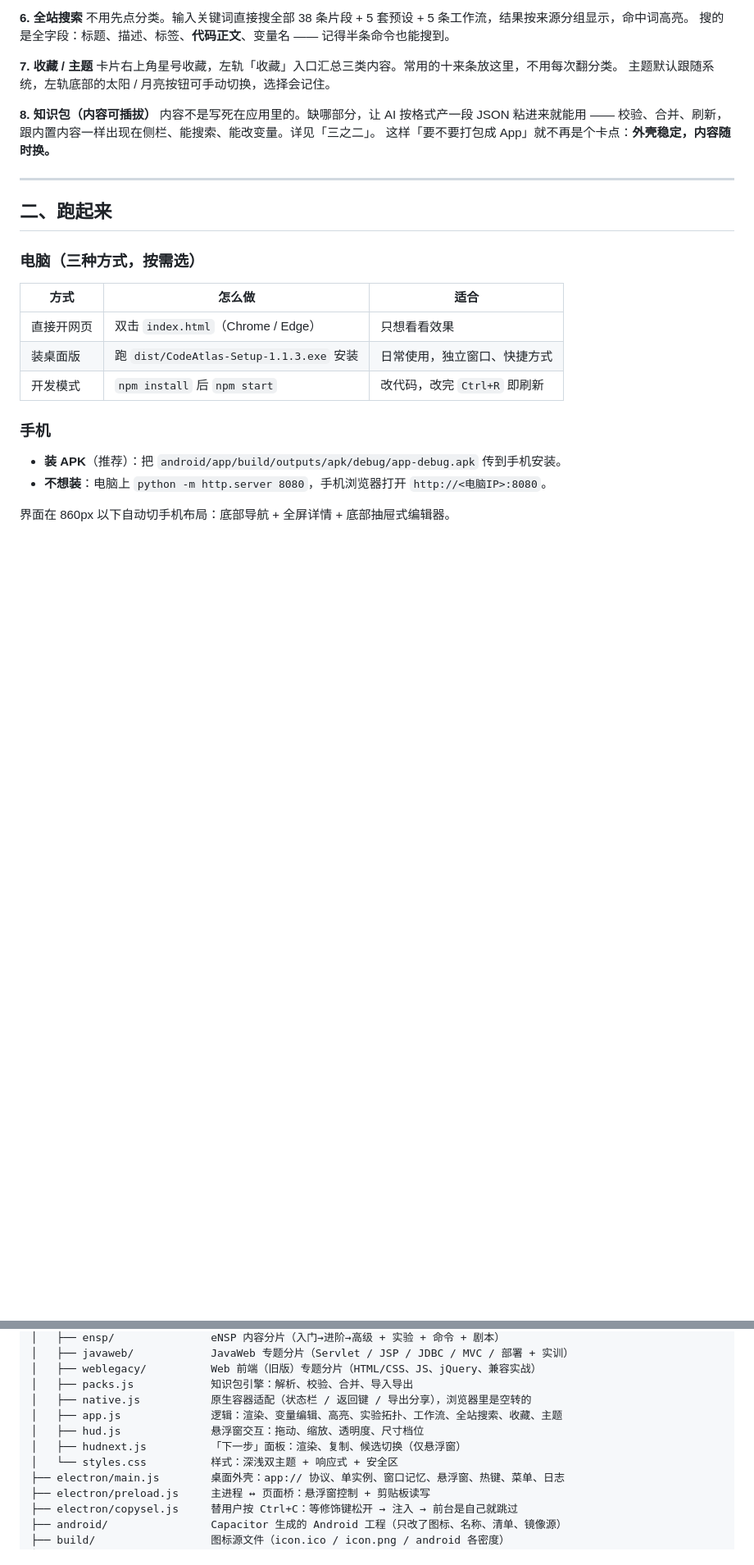
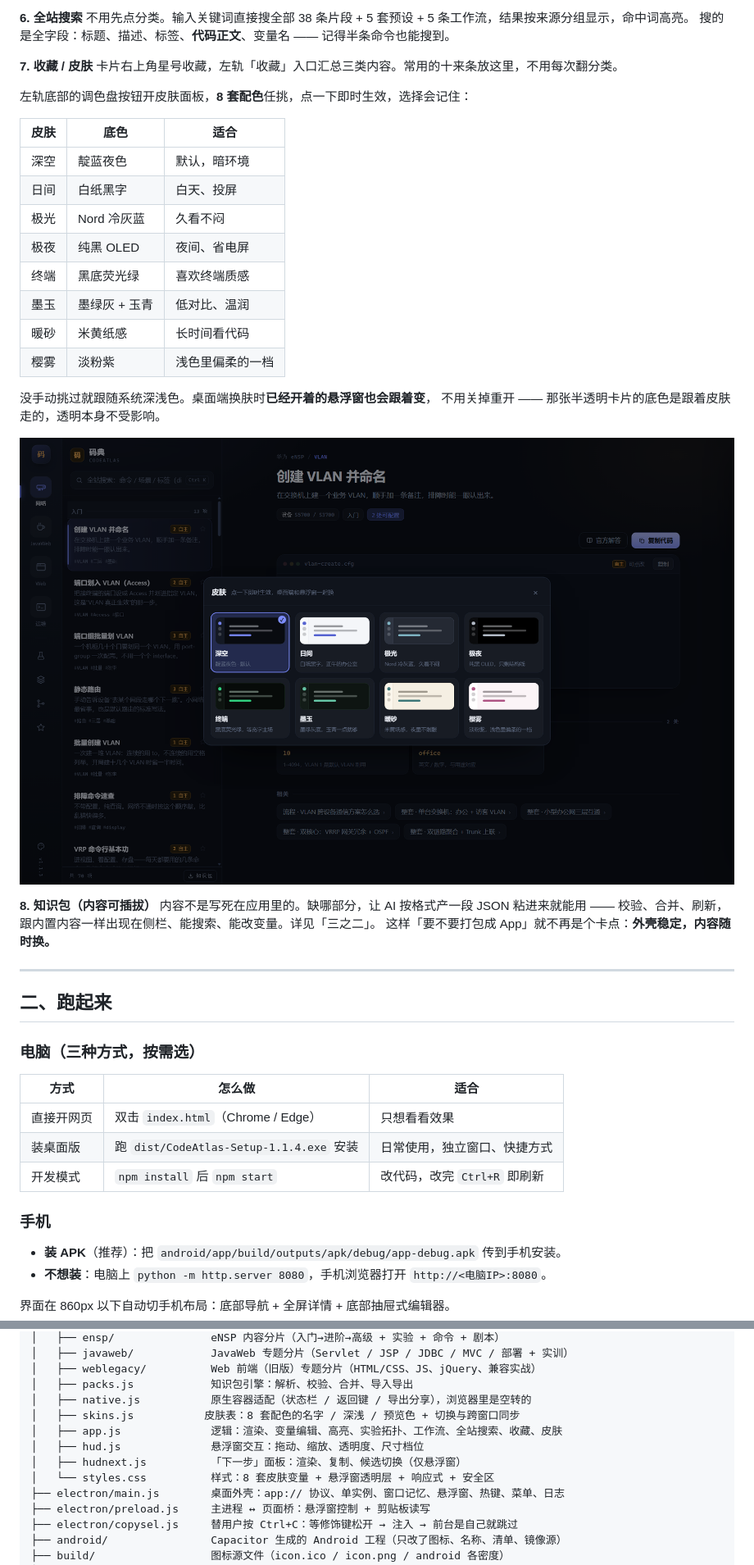
Before and after one commit to kufu9369-cmd/code-atlas, a Markdown page: README.md, 2 parts joined by grey strips. Shown at 82% size. Drawn GitHub-style; pictures changed too: docs/screenshots/skins.png (added); blank space fills up the shorter version.

```diff
--- a/README.md
+++ b/README.md
@@ -143,9 +143,26 @@ CodeAtlas 把「哪里必须改」直接标在代码里 —— **固定部分灰
 不用先点分类。输入关键词直接搜全部 38 条片段 + 5 套预设 + 5 条工作流，结果按来源分组显示，命中词高亮。
 搜的是全字段：标题、描述、标签、**代码正文**、变量名 —— 记得半条命令也能搜到。
 
-**7. 收藏 / 主题**
+**7. 收藏 / 皮肤**
 卡片右上角星号收藏，左轨「收藏」入口汇总三类内容。常用的十来条放这里，不用每次翻分类。
-主题默认跟随系统，左轨底部的太阳 / 月亮按钮可手动切换，选择会记住。
+
+左轨底部的调色盘按钮开皮肤面板，**8 套配色**任挑，点一下即时生效，选择会记住：
+
+| 皮肤 | 底色 | 适合 |
+|---|---|---|
+| 深空 | 靛蓝夜色 | 默认，暗环境 |
+| 日间 | 白纸黑字 | 白天、投屏 |
+| 极光 | Nord 冷灰蓝 | 久看不闷 |
+| 极夜 | 纯黑 OLED | 夜间、省电屏 |
+| 终端 | 黑底荧光绿 | 喜欢终端质感 |
+| 墨玉 | 墨绿灰 + 玉青 | 低对比、温润 |
+| 暖砂 | 米黄纸感 | 长时间看代码 |
+| 樱雾 | 淡粉紫 | 浅色里偏柔的一档 |
+
+没手动挑过就跟随系统深浅色。桌面端换肤时**已经开着的悬浮窗也会跟着变**，
+不用关掉重开 —— 那张半透明卡片的底色是跟着皮肤走的，透明本身不受影响。
+
+![皮肤面板](docs/screenshots/skins.png)
 
 **8. 知识包（内容可插拔）**
 内容不是写死在应用里的。缺哪部分，让 AI 按格式产一段 JSON 粘进来就能用 —— 校验、合并、刷新，跟内置内容一样出现在侧栏、能搜索、能改变量。详见「三之二」。
@@ -160,7 +177,7 @@ CodeAtlas 把「哪里必须改」直接标在代码里 —— **固定部分灰
 | 方式 | 怎么做 | 适合 |
 |---|---|---|
 | 直接开网页 | 双击 `index.html`（Chrome / Edge） | 只想看看效果 |
-| 装桌面版 | 跑 `dist/CodeAtlas-Setup-1.1.3.exe` 安装 | 日常使用，独立窗口、快捷方式 |
+| 装桌面版 | 跑 `dist/CodeAtlas-Setup-1.1.4.exe` 安装 | 日常使用，独立窗口、快捷方式 |
 | 开发模式 | `npm install` 后 `npm start` | 改代码，改完 `Ctrl+R` 即刷新 |
 
 ### 手机
@@ -517,10 +534,11 @@ code-atlas/
 │   ├── weblegacy/          Web 前端（旧版）专题分片（HTML/CSS、JS、jQuery、兼容实战）
 │   ├── packs.js            知识包引擎：解析、校验、合并、导入导出
 │   ├── native.js           原生容器适配（状态栏 / 返回键 / 导出分享），浏览器里是空转的
-│   ├── app.js              逻辑：渲染、变量编辑、高亮、实验拓扑、工作流、全站搜索、收藏、主题
+│   ├── skins.js           皮肤表：8 套配色的名字 / 深浅 / 预览色 + 切换与跨窗口同步
+│   ├── app.js              逻辑：渲染、变量编辑、高亮、实验拓扑、工作流、全站搜索、收藏、皮肤
 │   ├── hud.js              悬浮窗交互：拖动、缩放、透明度、尺寸档位
 │   ├── hudnext.js          「下一步」面板：渲染、复制、候选切换（仅悬浮窗）
-│   └── styles.css          样式：深浅双主题 + 响应式 + 安全区
+│   └── styles.css          样式：8 套皮肤变量 + 悬浮窗透明层 + 响应式 + 安全区
 ├── electron/main.js        桌面外壳：app:// 协议、单实例、窗口记忆、悬浮窗、热键、菜单、日志
 ├── electron/preload.js     主进程 ↔ 页面桥：悬浮窗控制 + 剪贴板读写
 ├── electron/copysel.js     替用户按 Ctrl+C：等修饰键松开 → 注入 → 前台是自己就跳过
```
Also changed, not shown: other parts of README.md (+1 -1 lines), CHANGELOG.md (+44 -0 lines), docs/screenshots/skin-nord.png (added), 12 other files.
